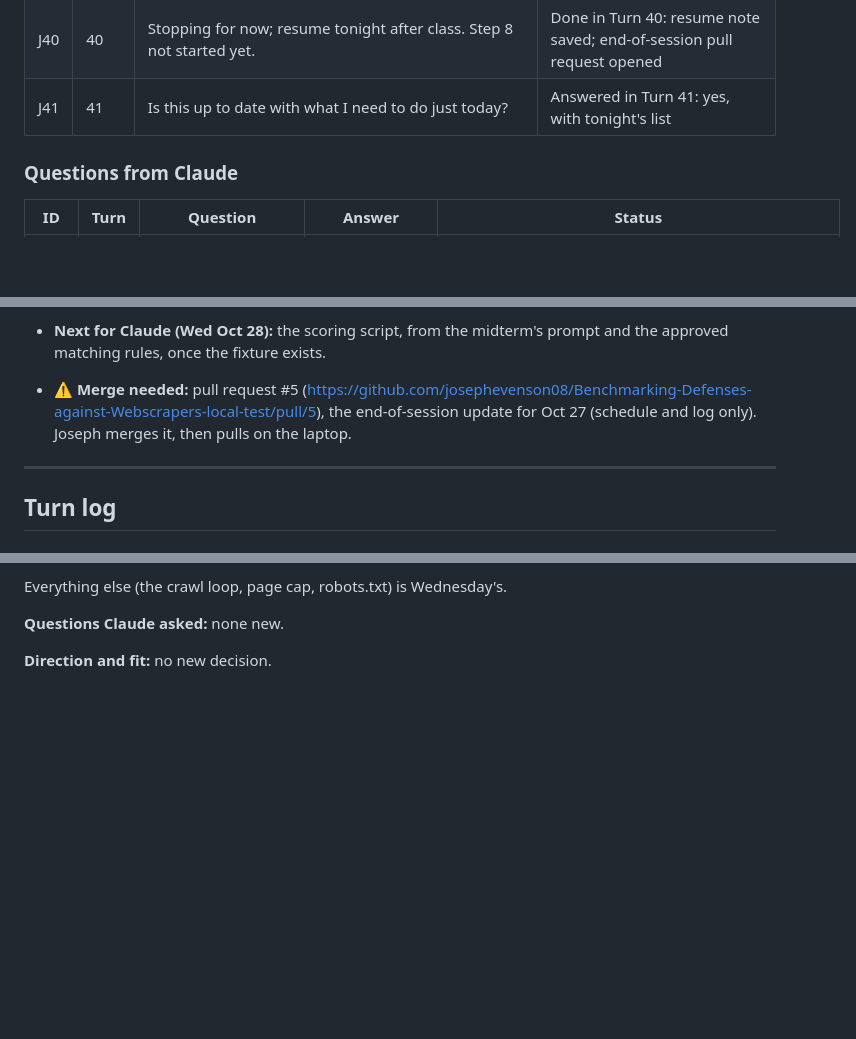
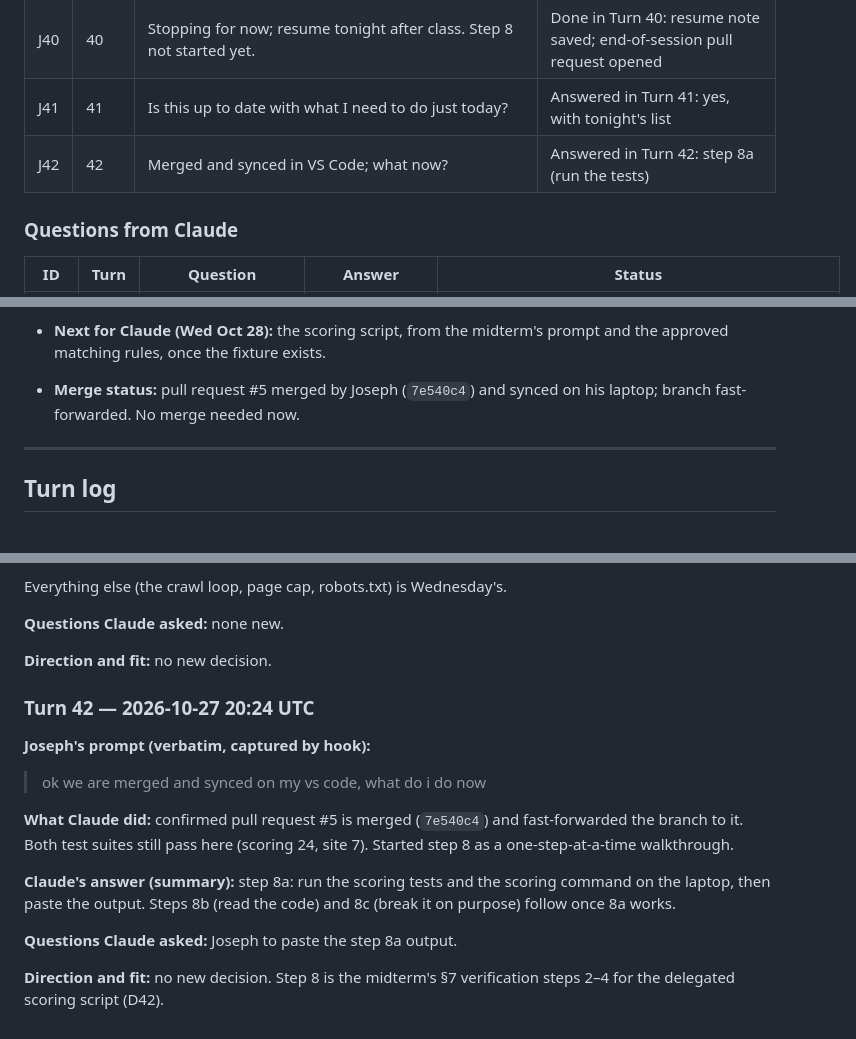
Before and after one commit to josephevenson08/Benchmarking-Defenses-against-Webscrapers-local-test, a Markdown page: Claude-chat-keeper.md, 3 parts joined by grey strips. Drawn GitHub-style; blank space fills up the shorter version.

Commit message:
Chat-keeper turn 42: pull request #5 merged; start step 8
Co-Authored-By: Claude Opus 5.5 <noreply@anthropic.com>
Claude-Session: https://claude.ai/code/session_015cti87W5fXESvDhktUwNW7

```diff
--- a/Claude-chat-keeper.md
+++ b/Claude-chat-keeper.md
@@ -121,6 +121,7 @@ A traceable record of how AI assistance (Claude, through Claude Code) is used in
 | J39 | 39 | Merged pull request #4; what's next? | Answered in Turn 39 |
 | J40 | 40 | Stopping for now; resume tonight after class. Step 8 not started yet. | Done in Turn 40: resume note saved; end-of-session pull request opened |
 | J41 | 41 | Is this up to date with what I need to do just today? | Answered in Turn 41: yes, with tonight's list |
+| J42 | 42 | Merged and synced in VS Code; what now? | Answered in Turn 42: step 8a (run the tests) |
 
 ### Questions from Claude
 
@@ -163,7 +164,7 @@ The day-by-day plan, with who does what, is in [`SCHEDULE.md`](SCHEDULE.md).
   The scoring script starts after that.
 - **Next for Joseph (Tue Oct 27):** write the Test 2 fixture by hand in the approved format: a scraper output file plus a small fake-values file (`docs/scraper-output.md`, last section). This must happen before any scoring code exists. Then start scraper (a).
 - **Next for Claude (Wed Oct 28):** the scoring script, from the midterm's prompt and the approved matching rules, once the fixture exists.
-- **⚠️ Merge needed:** pull request #5 (https://github.com/josephevenson08/Benchmarking-Defenses-against-Webscrapers-local-test/pull/5), the end-of-session update for Oct 27 (schedule and log only). Joseph merges it, then pulls on the laptop.
+- **Merge status:** pull request #5 merged by Joseph (`7e540c4`) and synced on his laptop; branch fast-forwarded. No merge needed now.
 
 ---
 
@@ -1515,3 +1516,17 @@ Everything else (the crawl loop, page cap, robots.txt) is Wednesday's.
 **Questions Claude asked:** none new.
 
 **Direction and fit:** no new decision.
+
+### Turn 42 — 2026-10-27 20:24 UTC
+
+**Joseph's prompt (verbatim, captured by hook):**
+
+> ok we are merged and synced on my vs code, what do i do now
+
+**What Claude did:** confirmed pull request #5 is merged (`7e540c4`) and fast-forwarded the branch to it. Both test suites still pass here (scoring 24, site 7). Started step 8 as a one-step-at-a-time walkthrough.
+
+**Claude's answer (summary):** step 8a: run the scoring tests and the scoring command on the laptop, then paste the output. Steps 8b (read the code) and 8c (break it on purpose) follow once 8a works.
+
+**Questions Claude asked:** Joseph to paste the step 8a output.
+
+**Direction and fit:** no new decision. Step 8 is the midterm's §7 verification steps 2–4 for the delegated scoring script (D42).
```
